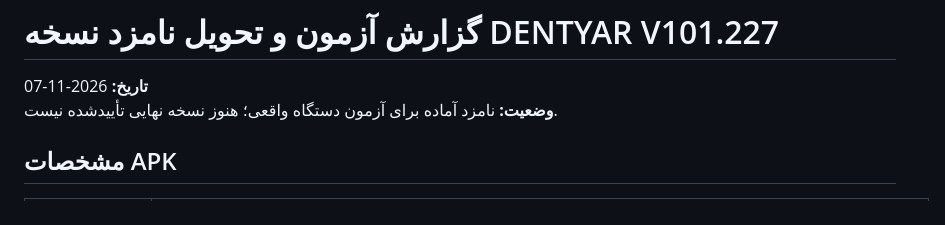
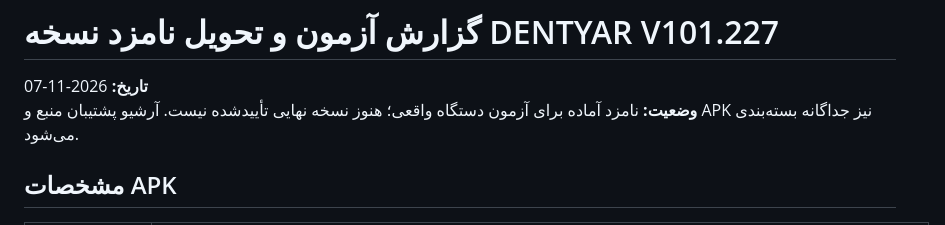
Before and after one commit to dentyarapp/DENTYAR-V1, a Markdown page: DENTYAR_V101_227_TEST_REPORT.md, the part around the change. Drawn GitHub-style.

Commit message:
docs: trigger packaging of the verified APK and source backup

```diff
--- a/DENTYAR_V101_227_TEST_REPORT.md
+++ b/DENTYAR_V101_227_TEST_REPORT.md
@@ -1,7 +1,7 @@
 # گزارش آزمون و تحویل نامزد نسخه DENTYAR V101.227
 
 **تاریخ:** 2026-11-07
-**وضعیت:** نامزد آماده برای آزمون دستگاه واقعی؛ هنوز نسخه نهایی تأییدشده نیست.
+**وضعیت:** نامزد آماده برای آزمون دستگاه واقعی؛ هنوز نسخه نهایی تأییدشده نیست. آرشیو پشتیبان منبع و APK نیز جداگانه بسته‌بندی می‌شود.
 
 ## مشخصات APK
 
```
